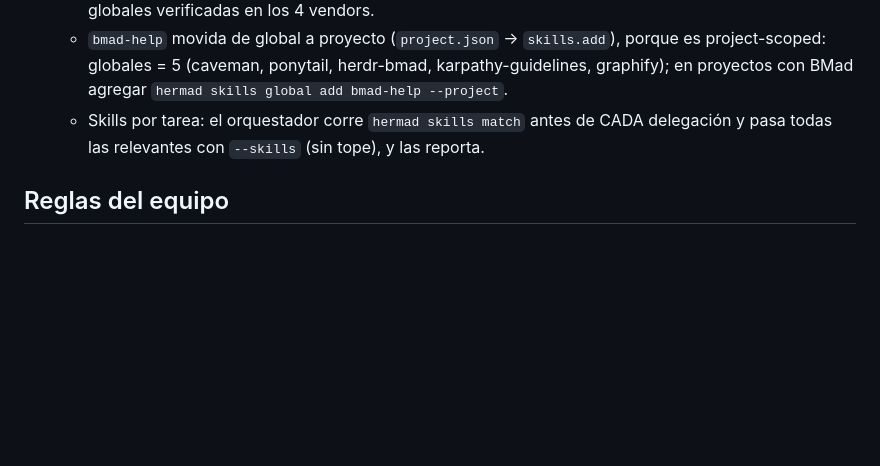
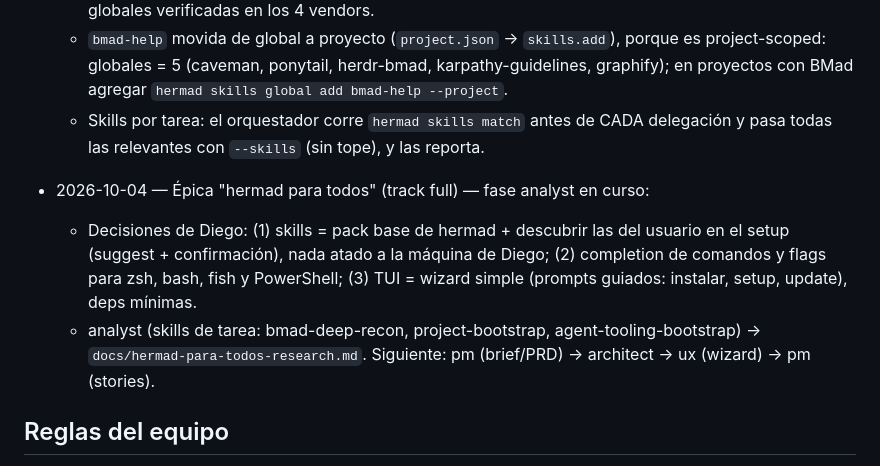
Before and after one commit to DdeDiegoA/hermad, a Markdown page: AGENTS.md, the part around the change. GitHub-like rendering; blank space fills up the shorter version.

Commit message:
hermad: AGENTS.md épica hermad para todos
Co-Authored-By: Claude Opus 5.5 <noreply@anthropic.com>

```diff
--- a/AGENTS.md
+++ b/AGENTS.md
@@ -68,6 +68,10 @@
   - `bmad-help` movida de global a proyecto (`project.json` → `skills.add`), porque es project-scoped: globales = 5 (caveman, ponytail, herdr-bmad, karpathy-guidelines, graphify); en proyectos con BMad agregar `hermad skills global add bmad-help --project`.
   - Skills por tarea: el orquestador corre `hermad skills match` antes de CADA delegación y pasa todas las relevantes con `--skills` (sin tope), y las reporta.
 
+- 2026-10-04 — Épica "hermad para todos" (track full) — fase analyst en curso:
+  - Decisiones de Diego: (1) skills = pack base de hermad + descubrir las del usuario en el setup (suggest + confirmación), nada atado a la máquina de Diego; (2) completion de comandos y flags para zsh, bash, fish y PowerShell; (3) TUI = wizard simple (prompts guiados: instalar, setup, update), deps mínimas.
+  - analyst (skills de tarea: bmad-deep-recon, project-bootstrap, agent-tooling-bootstrap) → `docs/hermad-para-todos-research.md`. Siguiente: pm (brief/PRD) → architect → ux (wizard) → pm (stories).
+
 ## Reglas del equipo
 
 - **Regla inviolable: el orquestador SOLO delega.** Nunca edita código/docs/tests/configs, nunca hace hotfixes (ni urgentes), nunca corre tests ni investiga código: spawnea/manda al peer correcto. Excepciones: comandos hermad/herdr, merges aprobados por el reviewer, AGENTS.md y journal. (Diego, 2026-10-03; horneada en `templates/prompts/orquestador.md`, commands y briefing — CORE-ORQ mergeada, test `test/orquestador-rule.test.js`.)
```
